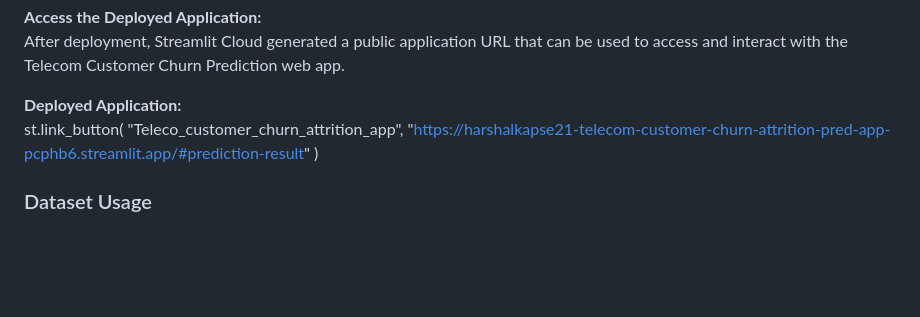
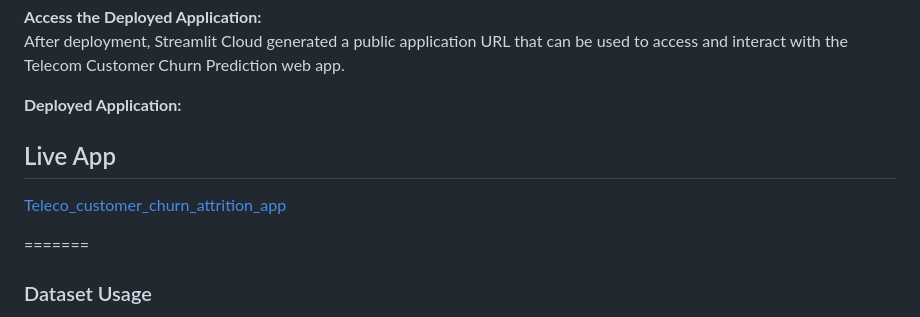
Before and after one commit to HarshalKapse21/telco_customer_churn_prediction, a Markdown page: README.md, the part around the change. GitHub-like rendering; blank space fills up the shorter version.

Commit message:
Update README with Streamlit app link

```diff
--- a/README.md
+++ b/README.md
@@ -197,12 +197,11 @@ On Streamlit Cloud, I selected my GitHub repository, chose the `main` branch, an
 After deployment, Streamlit Cloud generated a public application URL that can be used to access and interact with the Telecom Customer Churn Prediction web app.
 
 **Deployed Application:**
-st.link_button(
-    "Teleco_customer_churn_attrition_app",
-    "https://harshalkapse21-telecom-customer-churn-attrition-pred-app-pcphb6.streamlit.app/#prediction-result"
-)
+## Live App
 
+[Teleco_customer_churn_attrition_app](https://harshalkapse21-telecom-customer-churn-attrition-pred-app-pcphb6.streamlit.app/#prediction-result)
 
+=======
 ### Dataset Usage
 
 1. Load the dataset using Python with Pandas.
```
